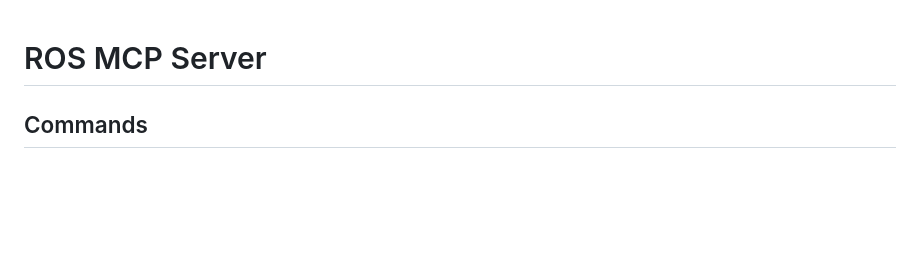
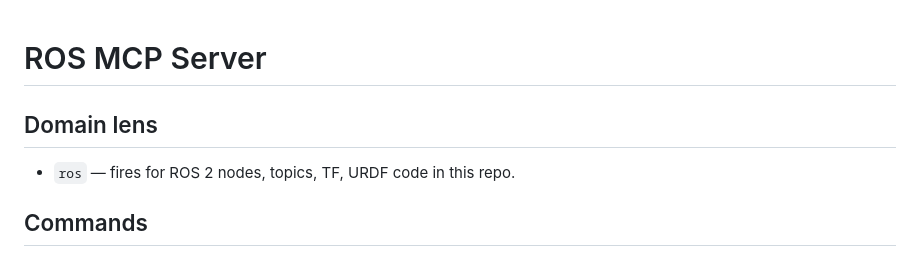
Before and after one commit to jonasneves/ros-mcp, a Markdown page: CLAUDE.md, the part around the change. Drawn GitHub-style; blank space fills up the shorter version.

Commit message:
claude: declare ros domain lens
Moves the ros lens trigger from global ~/.claude/CLAUDE.md into
this project's CLAUDE.md so it only loads when working here.

Co-Authored-By: Claude Opus 4.7 (1M context) <noreply@anthropic.com>

```diff
--- a/CLAUDE.md
+++ b/CLAUDE.md
@@ -1,4 +1,8 @@
 # ROS MCP Server
+
+## Domain lens
+
+- `ros` — fires for ROS 2 nodes, topics, TF, URDF code in this repo.
 
 ## Commands
 
```
